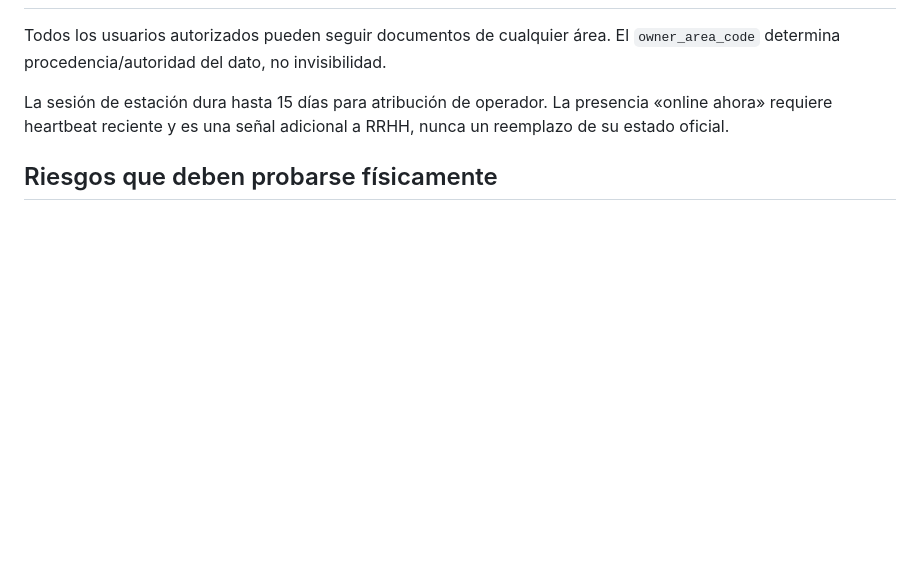
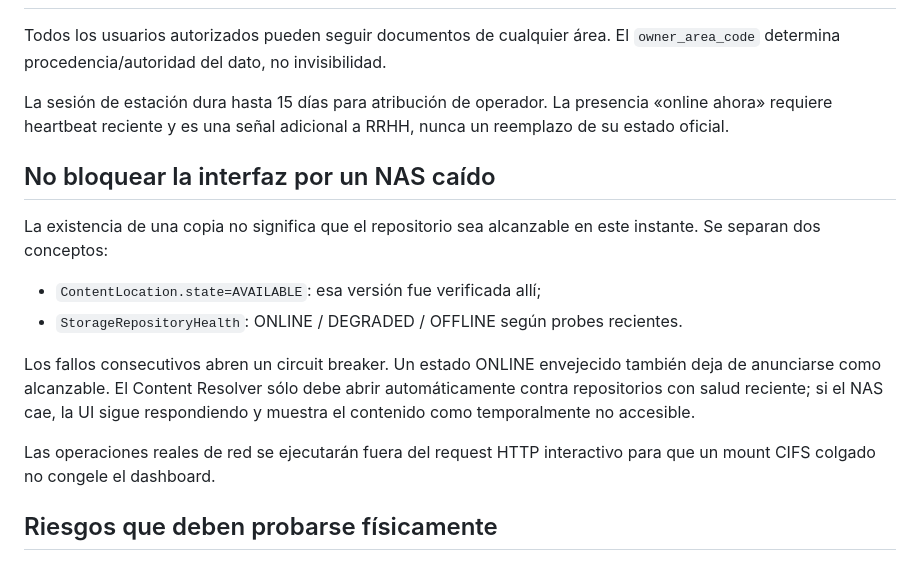
Before and after one commit to francisco-oos/Server-Oficina, a Markdown page: docs/arquitectura/51_SYNOLOGY_ARCHIVOS_PESADOS_Y_ACCESO_TRANSPARENTE.md, the part around the change. Drawn GitHub-style; blank space fills up the shorter version.

Commit message:
docs: aislar caidas NAS del camino interactivo

```diff
--- a/docs/arquitectura/51_SYNOLOGY_ARCHIVOS_PESADOS_Y_ACCESO_TRANSPARENTE.md
+++ b/docs/arquitectura/51_SYNOLOGY_ARCHIVOS_PESADOS_Y_ACCESO_TRANSPARENTE.md
@@ -193,6 +193,22 @@ La sesión de estación dura hasta 15 días para atribución de operador. La
 presencia «online ahora» requiere heartbeat reciente y es una señal adicional a
 RRHH, nunca un reemplazo de su estado oficial.
 
+## No bloquear la interfaz por un NAS caído
+
+La existencia de una copia no significa que el repositorio sea alcanzable en
+este instante. Se separan dos conceptos:
+
+- `ContentLocation.state=AVAILABLE`: esa versión fue verificada allí;
+- `StorageRepositoryHealth`: ONLINE / DEGRADED / OFFLINE según probes recientes.
+
+Los fallos consecutivos abren un circuit breaker. Un estado ONLINE envejecido
+también deja de anunciarse como alcanzable. El Content Resolver sólo debe abrir
+automáticamente contra repositorios con salud reciente; si el NAS cae, la UI
+sigue respondiendo y muestra el contenido como temporalmente no accesible.
+
+Las operaciones reales de red se ejecutarán fuera del request HTTP interactivo
+para que un mount CIFS colgado no congele el dashboard.
+
 ## Riesgos que deben probarse físicamente
 
 - NAS cae durante una carga grande;
```
